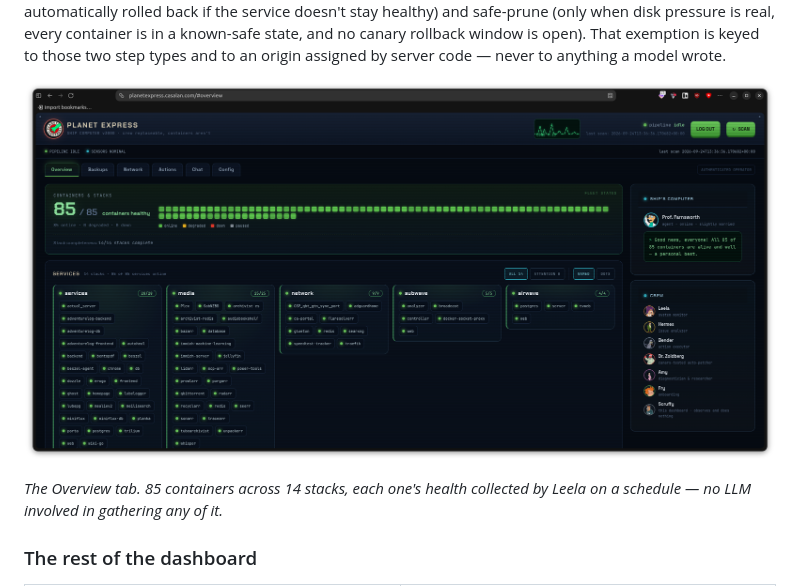
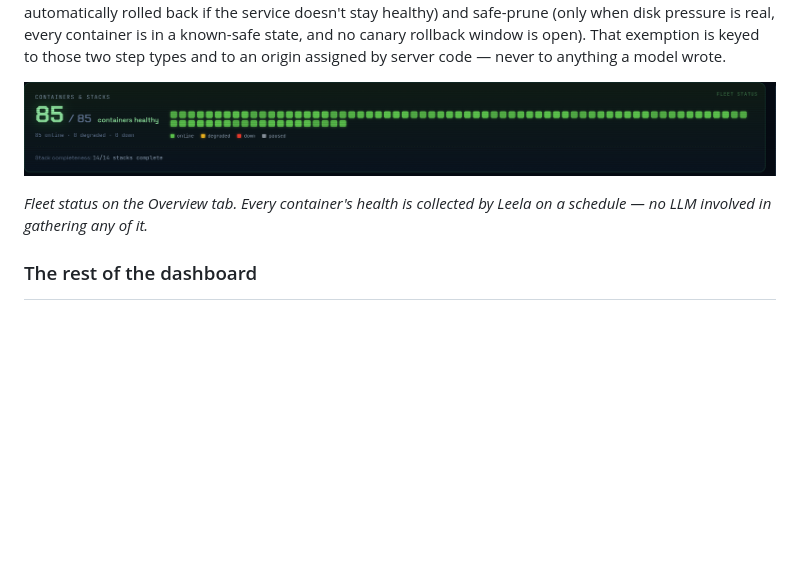
Before and after one commit to sovereignalmida/planet-express, a Markdown page: README.md, the part around the change. Rendered like a GitHub page; pictures changed too: docs/screenshots/PlanetExpressDashMain.png (deleted), docs/screenshots/PlanetExpressFleetStatus.png (added); blank space fills up the shorter version.

```diff
--- a/README.md
+++ b/README.md
@@ -74,10 +74,10 @@ safe-prune (only when disk pressure is real, every container is in a known-safe
 canary rollback window is open). That exemption is keyed to those two step types and to an origin
 assigned by server code — never to anything a model wrote.
 
-![The Overview tab: fleet status, every stack's services, and the ship's computer commentary](docs/screenshots/PlanetExpressDashMain.png)
+![Fleet status: 85 of 85 containers healthy across 14 complete stacks](docs/screenshots/PlanetExpressFleetStatus.png)
 
-*The Overview tab. 85 containers across 14 stacks, each one's health collected by Leela on a
-schedule — no LLM involved in gathering any of it.*
+*Fleet status on the Overview tab. Every container's health is collected by Leela on a schedule —
+no LLM involved in gathering any of it.*
 
 ### The rest of the dashboard
 
```
Also changed, not shown: 2 other files.
